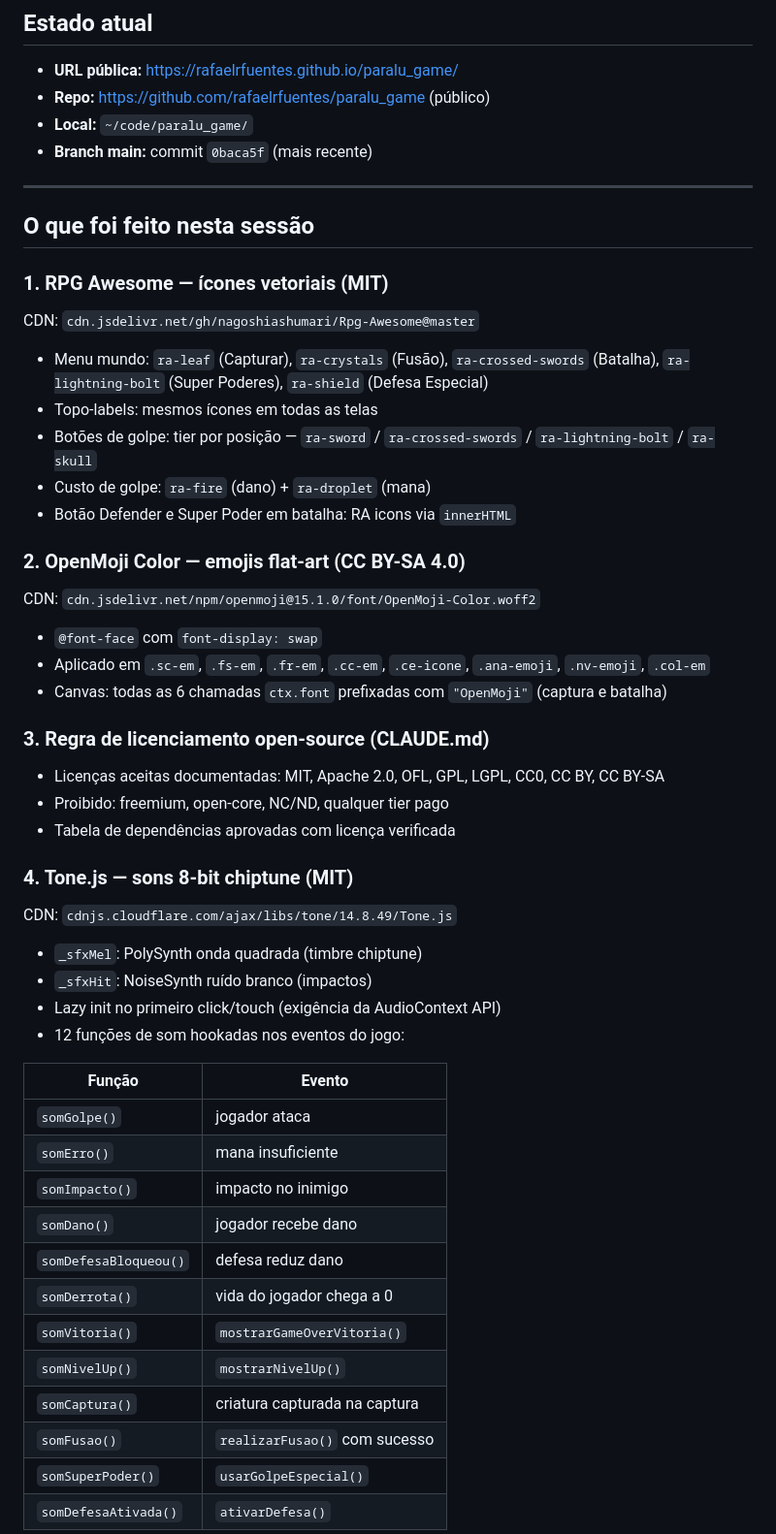
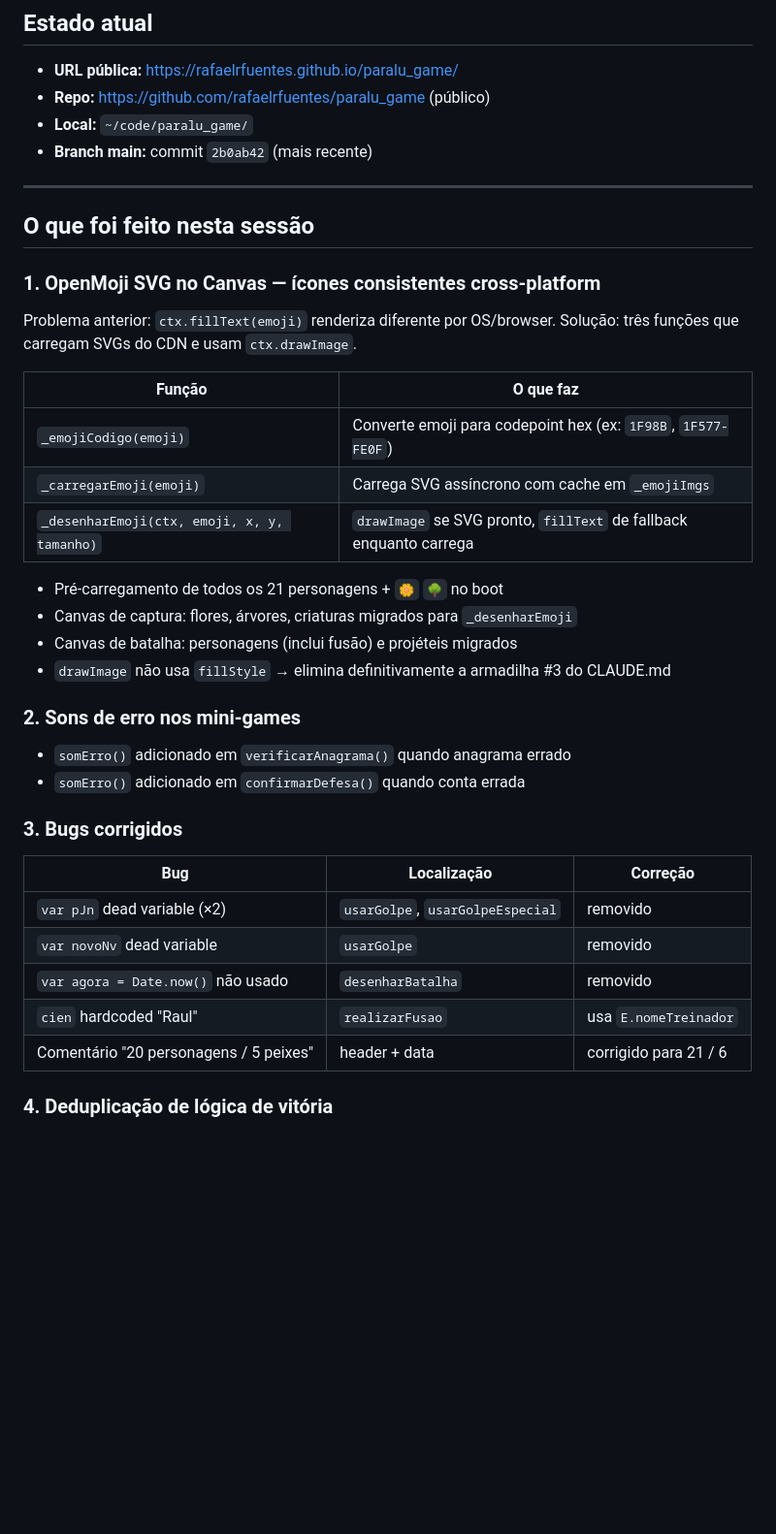
Before and after one commit to rafaelrfuentes/paralu_game, a Markdown page: HANDOFF.md, the part around one of its changes. Shown at 97% size. GitHub-like rendering; blank space fills up the shorter version.

Commit message:
Handoff 2026-06-27 — sessão de revisão e melhorias
Co-Authored-By: Claude Sonnet 4.6 <noreply@anthropic.com>

```diff
--- a/HANDOFF.md
+++ b/HANDOFF.md
@@ -7,57 +7,42 @@
 - **URL pública:** https://rafaelrfuentes.github.io/paralu_game/
 - **Repo:** https://github.com/rafaelrfuentes/paralu_game (público)
 - **Local:** `~/code/paralu_game/`
-- **Branch main:** commit `0baca5f` (mais recente)
+- **Branch main:** commit `2b0ab42` (mais recente)
 
 ---
 
 ## O que foi feito nesta sessão
 
-### 1. RPG Awesome — ícones vetoriais (MIT)
+### 1. OpenMoji SVG no Canvas — ícones consistentes cross-platform
 
-CDN: `cdn.jsdelivr.net/gh/nagoshiashumari/Rpg-Awesome@master`
+Problema anterior: `ctx.fillText(emoji)` renderiza diferente por OS/browser.
+Solução: três funções que carregam SVGs do CDN e usam `ctx.drawImage`.
 
-- Menu mundo: `ra-leaf` (Capturar), `ra-crystals` (Fusão), `ra-crossed-swords` (Batalha), `ra-lightning-bolt` (Super Poderes), `ra-shield` (Defesa Especial)
-- Topo-labels: mesmos ícones em todas as telas
-- Botões de golpe: tier por posição — `ra-sword` / `ra-crossed-swords` / `ra-lightning-bolt` / `ra-skull`
-- Custo de golpe: `ra-fire` (dano) + `ra-droplet` (mana)
-- Botão Defender e Super Poder em batalha: RA icons via `innerHTML`
+| Função | O que faz |
+|---|---|
+| `_emojiCodigo(emoji)` | Converte emoji para codepoint hex (ex: `1F98B`, `1F577-FE0F`) |
+| `_carregarEmoji(emoji)` | Carrega SVG assíncrono com cache em `_emojiImgs` |
+| `_desenharEmoji(ctx, emoji, x, y, tamanho)` | `drawImage` se SVG pronto, `fillText` de fallback enquanto carrega |
 
-### 2. OpenMoji Color — emojis flat-art (CC BY-SA 4.0)
+- Pré-carregamento de todos os 21 personagens + `🌼` `🌳` no boot
+- Canvas de captura: flores, árvores, criaturas migrados para `_desenharEmoji`
+- Canvas de batalha: personagens (inclui fusão) e projéteis migrados
+- `drawImage` não usa `fillStyle` → elimina definitivamente a armadilha #3 do CLAUDE.md
 
-CDN: `cdn.jsdelivr.net/npm/openmoji@15.1.0/font/OpenMoji-Color.woff2`
+### 2. Sons de erro nos mini-games
 
-- `@font-face` com `font-display: swap`
-- Aplicado em `.sc-em`, `.fs-em`, `.fr-em`, `.cc-em`, `.ce-icone`, `.ana-emoji`, `.nv-emoji`, `.col-em`
-- Canvas: todas as 6 chamadas `ctx.font` prefixadas com `"OpenMoji"` (captura e batalha)
+- `somErro()` adicionado em `verificarAnagrama()` quando anagrama errado
+- `somErro()` adicionado em `confirmarDefesa()` quando conta errada
 
-### 3. Regra de licenciamento open-source (CLAUDE.md)
+### 3. Bugs corrigidos
 
-- Licenças aceitas documentadas: MIT, Apache 2.0, OFL, GPL, LGPL, CC0, CC BY, CC BY-SA
-- Proibido: freemium, open-core, NC/ND, qualquer tier pago
-- Tabela de dependências aprovadas com licença verificada
+| Bug | Localização | Correção |
+|---|---|---|
+| `var pJn` dead variable (×2) | `usarGolpe`, `usarGolpeEspecial` | removido |
+| `var novoNv` dead variable | `usarGolpe` | removido |
+| `var agora = Date.now()` não usado | `desenharBatalha` | removido |
+| `cien` hardcoded "Raul" | `realizarFusao` | usa `E.nomeTreinador` |
+| Comentário "20 personagens / 5 peixes" | header + data | corrigido para 21 / 6 |
 
-### 4. Tone.js — sons 8-bit chiptune (MIT)
+### 4. Deduplicação de lógica de vitória
 
-CDN: `cdnjs.cloudflare.com/ajax/libs/tone/14.8.49/Tone.js`
-
-- `_sfxMel`: PolySynth onda quadrada (timbre chiptune)
-- `_sfxHit`: NoiseSynth ruído branco (impactos)
-- Lazy init no primeiro click/touch (exigência da AudioContext API)
-- 12 funções de som hookadas nos eventos do jogo:
-
-| Função | Evento |
-|---|---|
-| `somGolpe()` | jogador ataca |
-| `somErro()` | mana insuficiente |
-| `somImpacto()` | impacto no inimigo |
-| `somDano()` | jogador recebe dano |
-| `somDefesaBloqueou()` | defesa reduz dano |
-| `somDerrota()` | vida do jogador chega a 0 |
-| `somVitoria()` | `mostrarGameOverVitoria()` |
-| `somNivelUp()` | `mostrarNivelUp()` |
-| `somCaptura()` | criatura capturada na captura |
-| `somFusao()` | `realizarFusao()` com sucesso |
-| `somSuperPoder()` | `usarGolpeEspecial()` |
-| `somDefesaAtivada()` | `ativarDefesa()` |
-
```
Also changed, not shown: other parts of HANDOFF.md (+11 -31 lines).
